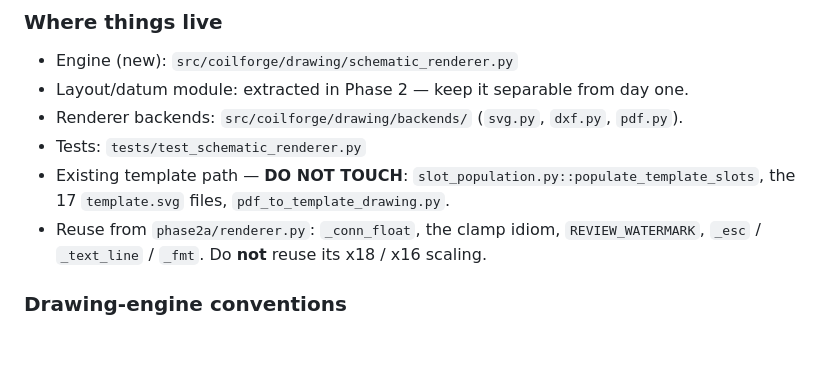
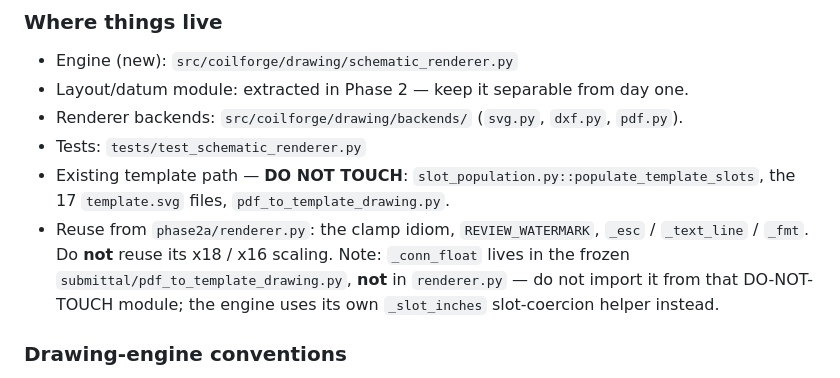
Before and after one commit to BohyungKim/CoilForge, a Markdown page: CLAUDE.md, the part around the change. GitHub-like rendering; blank space fills up the shorter version.

Commit message:
docs: correct _conn_float location in CLAUDE.md drawing-engine notes
_conn_float lives in the frozen submittal/pdf_to_template_drawing.py, not in
phase2a/renderer.py. Note that it must not be imported from that DO-NOT-TOUCH
module; the parametric engine uses its own _slot_inches helper. Reuse list is
_esc / _fmt / _text_line / REVIEW_WATERMARK.

Co-Authored-By: Claude Opus 4.8 <noreply@anthropic.com>

```diff
--- a/CLAUDE.md
+++ b/CLAUDE.md
@@ -173,9 +173,11 @@ anchored to datums. Scaling text or arrowheads is a defect.
 - Tests: `tests/test_schematic_renderer.py`
 - Existing template path — **DO NOT TOUCH**: `slot_population.py::populate_template_slots`,
   the 17 `template.svg` files, `pdf_to_template_drawing.py`.
-- Reuse from `phase2a/renderer.py`: `_conn_float`, the clamp idiom,
-  `REVIEW_WATERMARK`, `_esc` / `_text_line` / `_fmt`. Do **not** reuse its
-  x18 / x16 scaling.
+- Reuse from `phase2a/renderer.py`: the clamp idiom, `REVIEW_WATERMARK`,
+  `_esc` / `_text_line` / `_fmt`. Do **not** reuse its x18 / x16 scaling.
+  Note: `_conn_float` lives in the frozen `submittal/pdf_to_template_drawing.py`,
+  **not** in `renderer.py` — do not import it from that DO-NOT-TOUCH module; the
+  engine uses its own `_slot_inches` slot-coercion helper instead.
 
 ### Drawing-engine conventions
 
```
